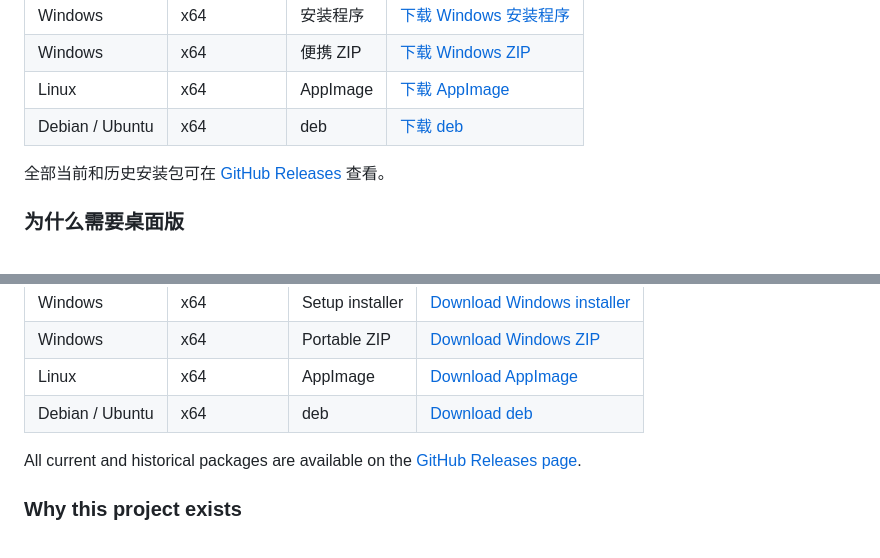
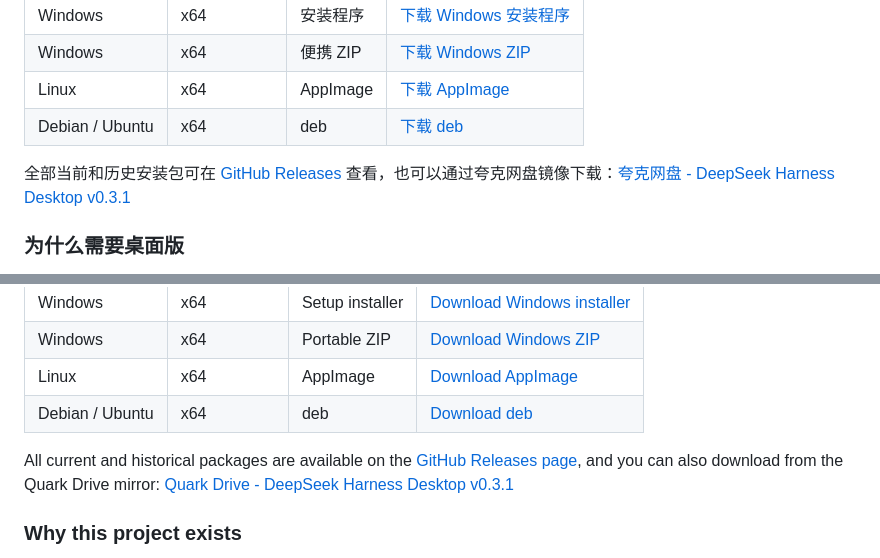
Before and after one commit to AnthonyandNancy/deepseek-harness-desktop, a Markdown page: README.md, 2 parts joined by grey strips. Rendered like a GitHub page.

Commit message:
Add Quark Drive mirror download link
Add public Quark Drive mirror for all installers.

Co-authored-by: TRAE CLI <noreply@bytedance.com>

```diff
--- a/README.md
+++ b/README.md
@@ -46,7 +46,7 @@ DeepSeek Harness Desktop 将官方 DeepSeek Harness Web 体验封装为独立桌
 | Linux | x64 | AppImage | [下载 AppImage](https://github.com/steven-kid/deepseek-harness-desktop/releases/latest/download/DeepSeek-Harness-Desktop-0.3.1-linux-x86_64.AppImage) |
 | Debian / Ubuntu | x64 | deb | [下载 deb](https://github.com/steven-kid/deepseek-harness-desktop/releases/latest/download/DeepSeek-Harness-Desktop-0.3.1-linux-amd64.deb) |
 
-全部当前和历史安装包可在 [GitHub Releases](https://github.com/steven-kid/deepseek-harness-desktop/releases) 查看。
+全部当前和历史安装包可在 [GitHub Releases](https://github.com/steven-kid/deepseek-harness-desktop/releases) 查看，也可以通过夸克网盘镜像下载：[夸克网盘 - DeepSeek Harness Desktop v0.3.1](https://pan.quark.cn/s/e2dfc232c52d)
 
 ### 为什么需要桌面版
 
@@ -176,7 +176,7 @@ This project focuses on desktop hosting. It does not fork, modify, inject into,
 | Linux | x64 | AppImage | [Download AppImage](https://github.com/steven-kid/deepseek-harness-desktop/releases/latest/download/DeepSeek-Harness-Desktop-0.3.1-linux-x86_64.AppImage) |
 | Debian / Ubuntu | x64 | deb | [Download deb](https://github.com/steven-kid/deepseek-harness-desktop/releases/latest/download/DeepSeek-Harness-Desktop-0.3.1-linux-amd64.deb) |
 
-All current and historical packages are available on the [GitHub Releases page](https://github.com/steven-kid/deepseek-harness-desktop/releases).
+All current and historical packages are available on the [GitHub Releases page](https://github.com/steven-kid/deepseek-harness-desktop/releases), and you can also download from the Quark Drive mirror: [Quark Drive - DeepSeek Harness Desktop v0.3.1](https://pan.quark.cn/s/e2dfc232c52d)
 
 ### Why this project exists
 
```
